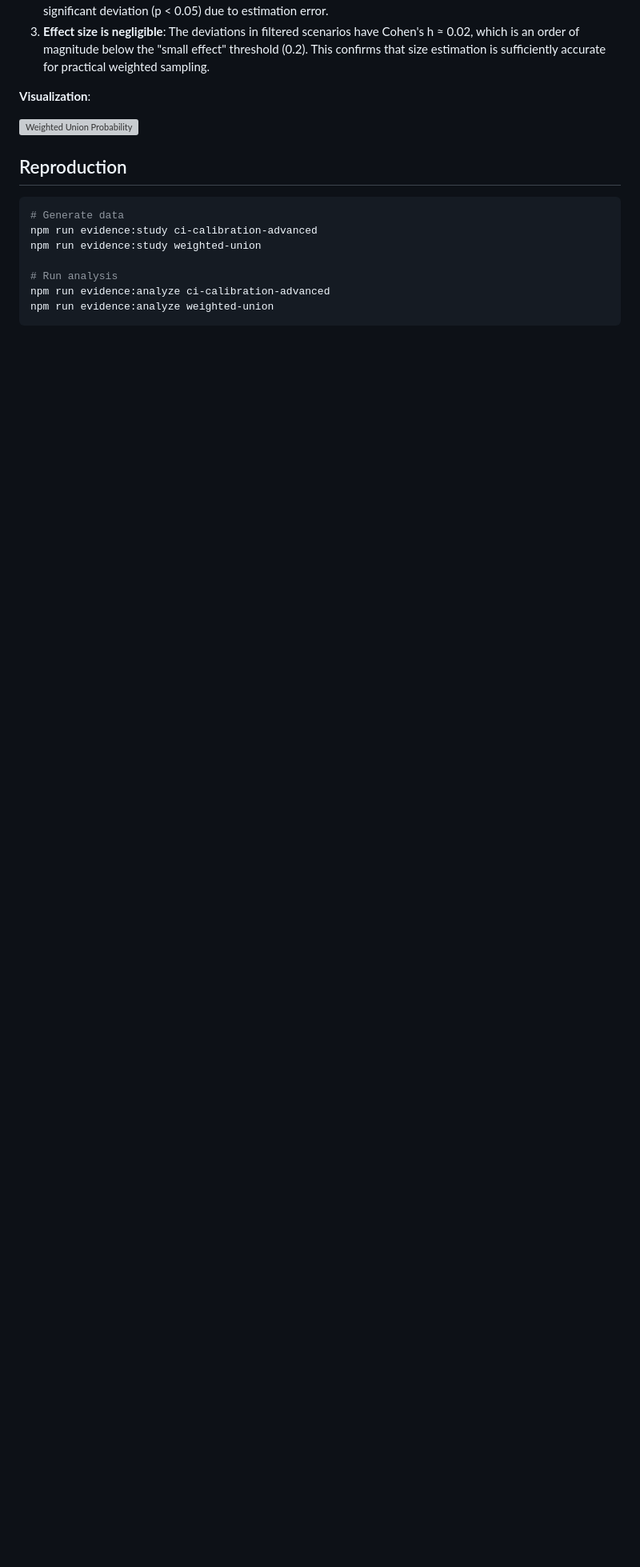
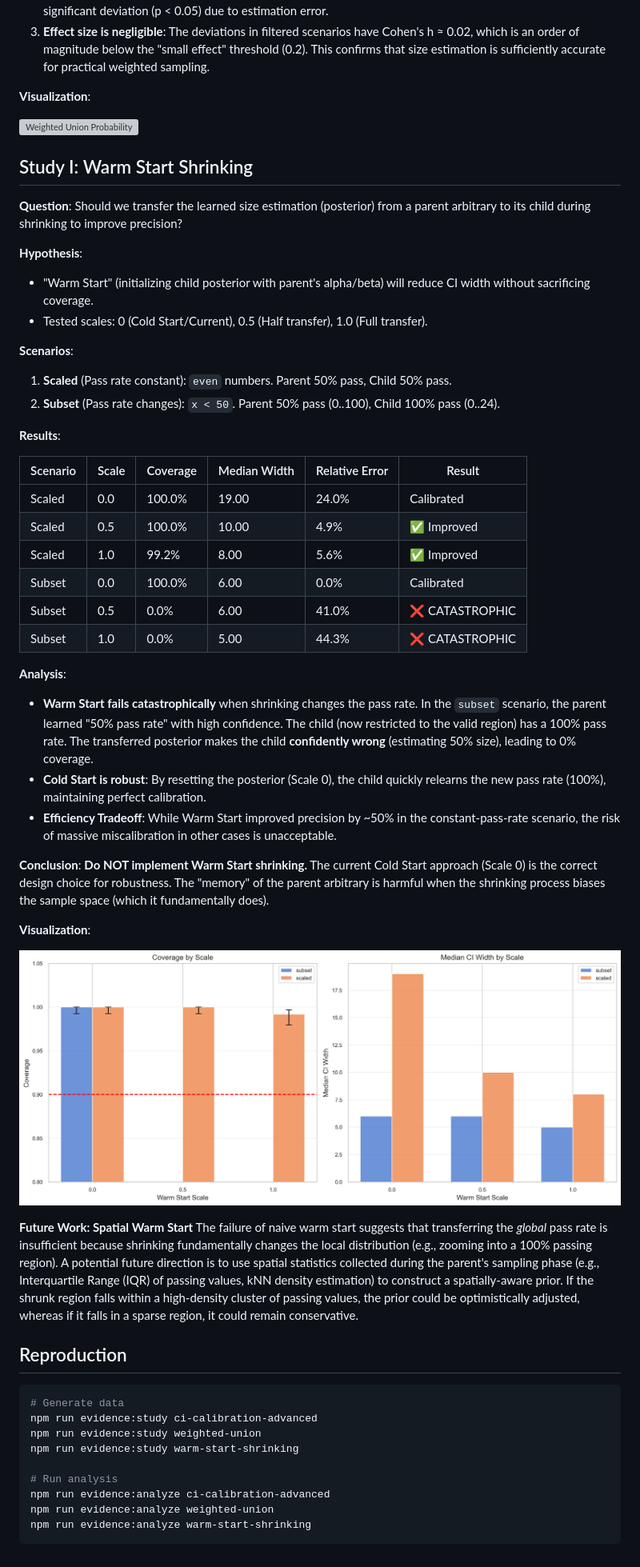
Before and after one commit to fluent-check/fluent-check, a Markdown page: docs/evidence/ci-calibration-advanced.md, the part around the change. Shown: that part at 80% size. Drawn GitHub-style; pictures changed too: docs/evidence/figures/warm-start-shrinking.png (added); blank space fills up the shorter version; grey boxes are pictures that could not be loaded.

````diff
--- a/docs/evidence/ci-calibration-advanced.md
+++ b/docs/evidence/ci-calibration-advanced.md
@@ -110,14 +110,54 @@ When creating a union of arbitraries (e.g., `fc.union(small, large)`), the selec
 
 ![Weighted Union Probability](figures/weighted-union.png)
 
+## Study I: Warm Start Shrinking
+
+**Question**: Should we transfer the learned size estimation (posterior) from a parent arbitrary to its child during shrinking to improve precision?
+
+**Hypothesis**:
+- "Warm Start" (initializing child posterior with parent's alpha/beta) will reduce CI width without sacrificing coverage.
+- Tested scales: 0 (Cold Start/Current), 0.5 (Half transfer), 1.0 (Full transfer).
+
+**Scenarios**:
+1. **Scaled** (Pass rate constant): `even` numbers. Parent 50% pass, Child 50% pass.
+2. **Subset** (Pass rate changes): `x < 50`. Parent 50% pass (0..100), Child 100% pass (0..24).
+
+**Results**:
+
+| Scenario | Scale | Coverage | Median Width | Relative Error | Result |
+|----------|-------|----------|--------------|----------------|--------|
+| Scaled   | 0.0   | 100.0%   | 19.00        | 24.0%          | Calibrated |
+| Scaled   | 0.5   | 100.0%   | 10.00        | 4.9%           | ✅ Improved |
+| Scaled   | 1.0   | 99.2%    | 8.00         | 5.6%           | ✅ Improved |
+| Subset   | 0.0   | 100.0%   | 6.00         | 0.0%           | Calibrated |
+| Subset   | 0.5   | 0.0%     | 6.00         | 41.0%          | ❌ CATASTROPHIC |
+| Subset   | 1.0   | 0.0%     | 5.00         | 44.3%          | ❌ CATASTROPHIC |
+
+**Analysis**:
+- **Warm Start fails catastrophically** when shrinking changes the pass rate. In the `subset` scenario, the parent learned "50% pass rate" with high confidence. The child (now restricted to the valid region) has a 100% pass rate. The transferred posterior makes the child **confidently wrong** (estimating 50% size), leading to 0% coverage.
+- **Cold Start is robust**: By resetting the posterior (Scale 0), the child quickly relearns the new pass rate (100%), maintaining perfect calibration.
+- **Efficiency Tradeoff**: While Warm Start improved precision by ~50% in the constant-pass-rate scenario, the risk of massive miscalibration in other cases is unacceptable.
+
+**Conclusion**:
+**Do NOT implement Warm Start shrinking.** The current Cold Start approach (Scale 0) is the correct design choice for robustness. The "memory" of the parent arbitrary is harmful when the shrinking process biases the sample space (which it fundamentally does).
+
+**Visualization**:
+
+![Warm Start Shrinking Results](figures/warm-start-shrinking.png)
+
+**Future Work: Spatial Warm Start**
+The failure of naive warm start suggests that transferring the *global* pass rate is insufficient because shrinking fundamentally changes the local distribution (e.g., zooming into a 100% passing region). A potential future direction is to use spatial statistics collected during the parent's sampling phase (e.g., Interquartile Range (IQR) of passing values, kNN density estimation) to construct a spatially-aware prior. If the shrunk region falls within a high-density cluster of passing values, the prior could be optimistically adjusted, whereas if it falls in a sparse region, it could remain conservative.
+
 ## Reproduction
 
 ```bash
 # Generate data
 npm run evidence:study ci-calibration-advanced
 npm run evidence:study weighted-union
+npm run evidence:study warm-start-shrinking
 
 # Run analysis
 npm run evidence:analyze ci-calibration-advanced
 npm run evidence:analyze weighted-union
+npm run evidence:analyze warm-start-shrinking
 ```
````
Also changed, not shown: 5 other files.
